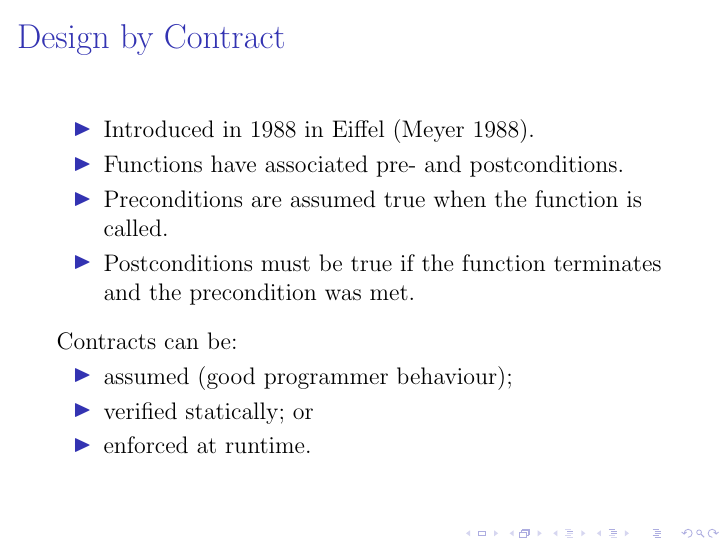
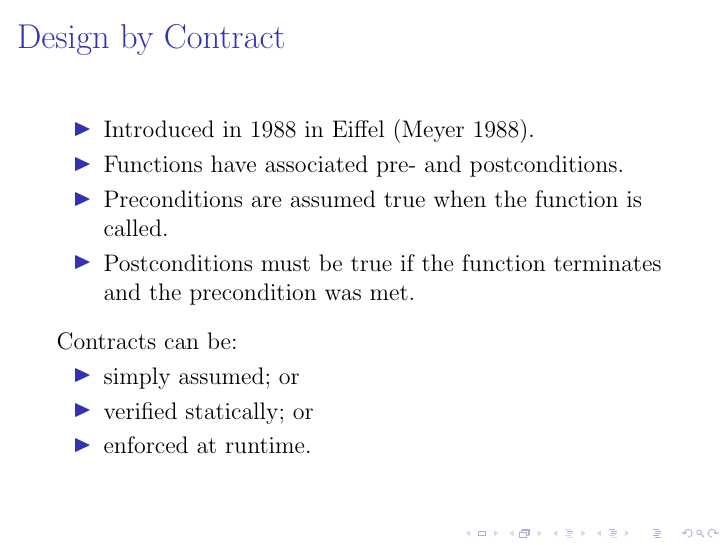
Before and after one commit to barrucadu/phd, LaTeX slides (literature-review/slides.tex): page 13 of 40. Compiled offline with pdfLaTeX.

Commit message:
Drop 'good programmer behaviour'

```diff
--- a/literature-review/slides.tex
+++ b/literature-review/slides.tex
@@ -149,7 +149,7 @@
     Contracts can be:
 
     \begin{itemize}
-      \item assumed (good programmer behaviour);
+      \item simply assumed; or
       \item verified statically; or
       \item enforced at runtime.
     \end{itemize}
```
